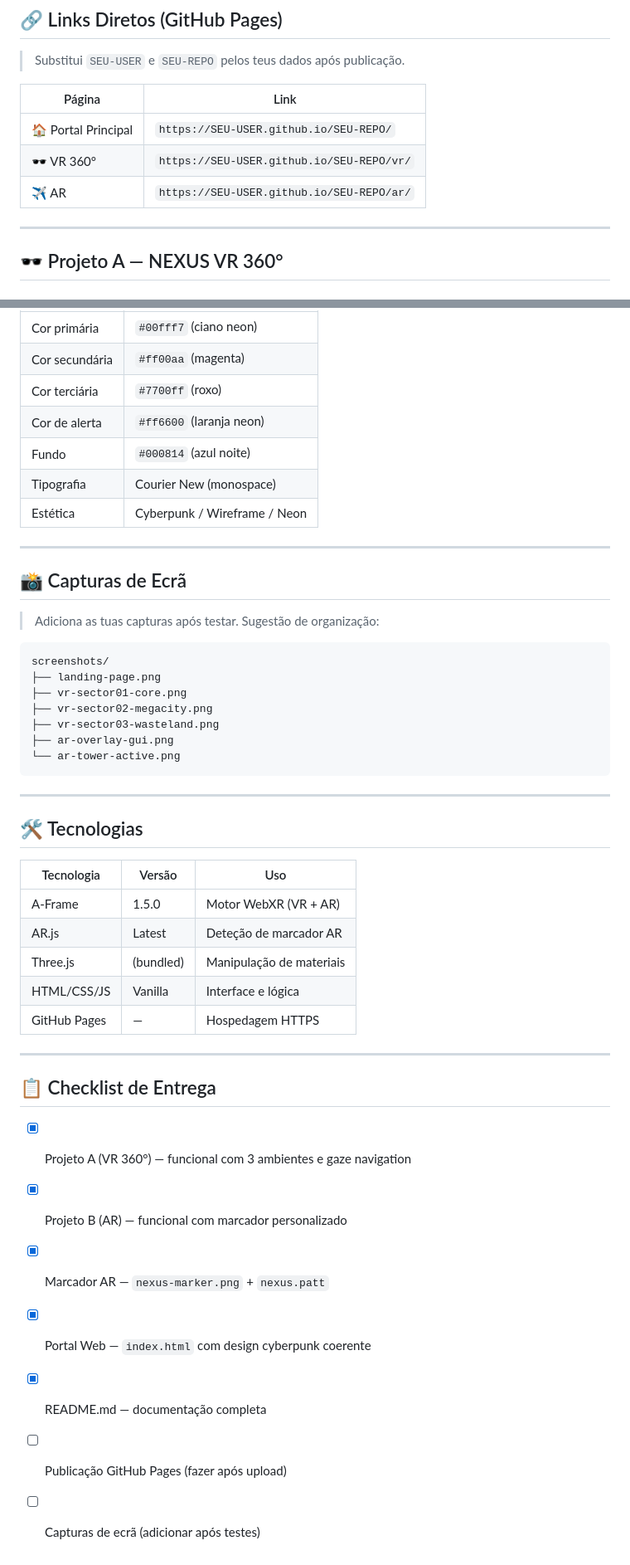
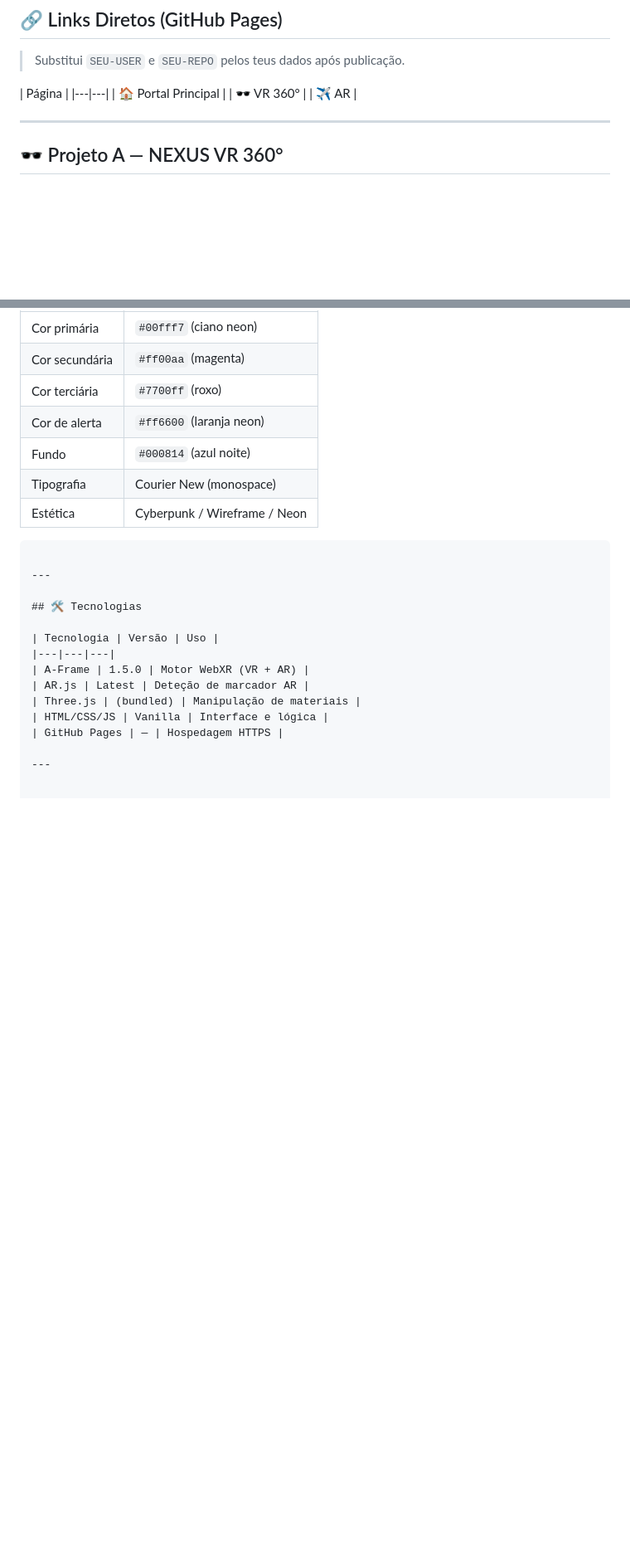
Before and after one commit to vFerrei21/AR-VR_proj, a Markdown page: README.md, 2 parts joined by grey strips. Shown at 83% size. GitHub-like rendering; blank space fills up the shorter version.

````diff
--- a/README.md
+++ b/README.md
@@ -39,11 +39,11 @@ nexus-xr/
 
 > Substitui `SEU-USER` e `SEU-REPO` pelos teus dados após publicação.
 
-| Página | Link |
+| Página |
 |---|---|
-| 🏠 Portal Principal | `https://SEU-USER.github.io/SEU-REPO/` |
-| 🕶️ VR 360° | `https://SEU-USER.github.io/SEU-REPO/vr/` |
-| ✈️ AR | `https://SEU-USER.github.io/SEU-REPO/ar/` |
+| 🏠 Portal Principal |
+| 🕶️ VR 360° |
+| ✈️ AR |
 
 ---
 
@@ -131,19 +125,6 @@ Uma torre neon holográfica cyberpunk materializa-se sobre o marcador NEXUS. Tr
 | Tipografia | Courier New (monospace) |
 | Estética | Cyberpunk / Wireframe / Neon |
 
----
-
-## 📸 Capturas de Ecrã
-
-> Adiciona as tuas capturas após testar. Sugestão de organização:
-```
-screenshots/
-├── landing-page.png
-├── vr-sector01-core.png
-├── vr-sector02-megacity.png
-├── vr-sector03-wasteland.png
-├── ar-overlay-gui.png
-└── ar-tower-active.png
 ```
 
 ---
@@ -159,13 +140,3 @@ screenshots/
 | GitHub Pages | — | Hospedagem HTTPS |
 
 ---
-
-## 📋 Checklist de Entrega
-
-- [x] Projeto A (VR 360°) — funcional com 3 ambientes e gaze navigation
-- [x] Projeto B (AR) — funcional com marcador personalizado
-- [x] Marcador AR — `nexus-marker.png` + `nexus.patt`
-- [x] Portal Web — `index.html` com design cyberpunk coerente
-- [x] README.md — documentação completa
-- [ ] Publicação GitHub Pages (fazer após upload)
-- [ ] Capturas de ecrã (adicionar após testes)
````
Also changed, not shown: other parts of README.md (+0 -6 lines).
